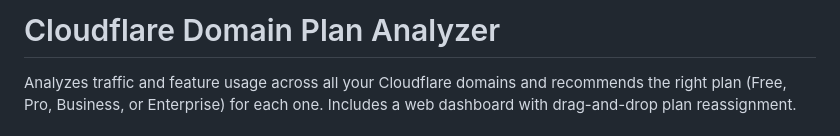
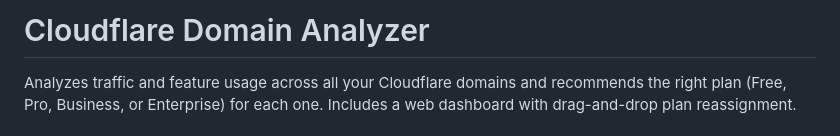
Before and after one commit to jasonbrice/cloudflare-admin, a Markdown page: README.md, the part around the change. Rendered like a GitHub page.

```diff
--- a/README.md
+++ b/README.md
@@ -1,4 +1,4 @@
-# Cloudflare Domain Plan Analyzer
+# Cloudflare Domain Analyzer
 
 Analyzes traffic and feature usage across all your Cloudflare domains and recommends the right plan (Free, Pro, Business, or Enterprise) for each one. Includes a web dashboard with drag-and-drop plan reassignment.
 
```
